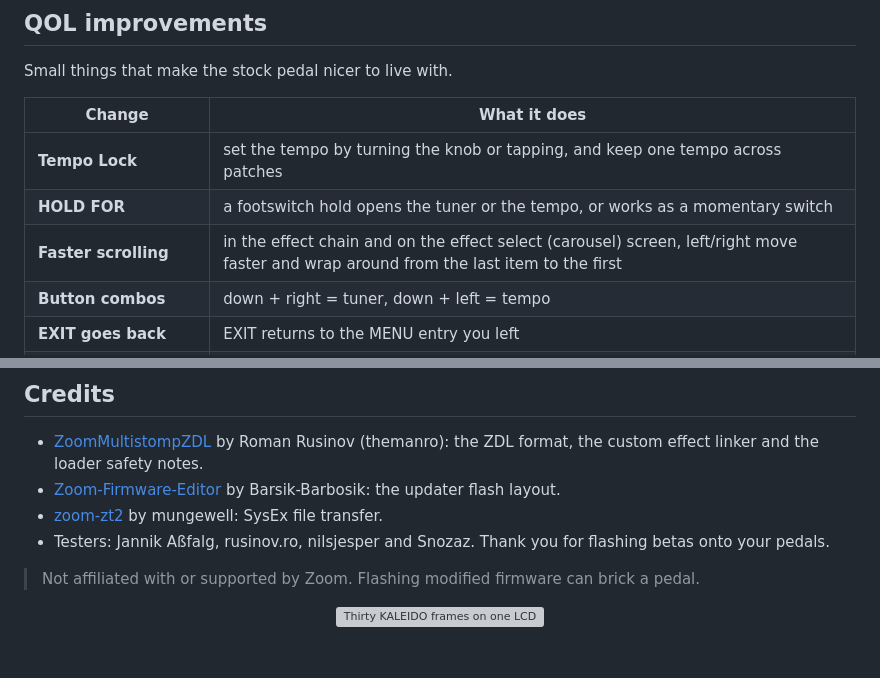
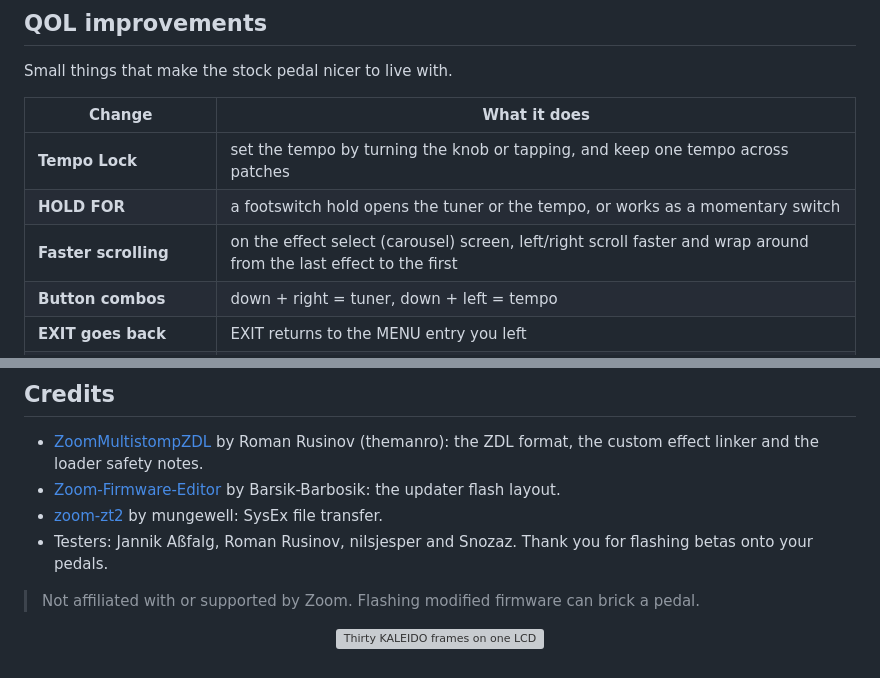
Before and after one commit to matujuice/zoom-ms-midistomp, a Markdown page: README.md, 2 parts joined by grey strips. Rendered like a GitHub page; grey boxes are pictures that could not be loaded.

Commit message:
README: donation links stand out; faster scrolling is the effect select screen; Roman Rusinov
Co-Authored-By: Claude Opus 5.5 <noreply@anthropic.com>

```diff
--- a/README.md
+++ b/README.md
@@ -65,7 +65,7 @@ Small things that make the stock pedal nicer to live with.
 |---|---|
 | **Tempo Lock** | set the tempo by turning the knob or tapping, and keep one tempo across patches |
 | **HOLD FOR** | a footswitch hold opens the tuner or the tempo, or works as a momentary switch |
-| **Faster scrolling** | in the effect chain and on the effect select (carousel) screen, left/right move faster and wrap around from the last item to the first |
+| **Faster scrolling** | on the effect select (carousel) screen, left/right scroll faster and wrap around from the last effect to the first |
 | **Button combos** | down + right = tuner, down + left = tempo |
 | **EXIT goes back** | EXIT returns to the MENU entry you left |
 | **INPUT MONO/STEREO** | tell the pedal which input it has, in SETTINGS |
@@ -171,7 +172,7 @@ the TI C6000 DSP and the same updater layout), so this repo is one codebase with
 - [Zoom-Firmware-Editor](https://github.com/Barsik-Barbosik/Zoom-Firmware-Editor) by Barsik-Barbosik: the updater
   flash layout.
 - [zoom-zt2](https://github.com/mungewell/zoom-zt2) by mungewell: SysEx file transfer.
-- Testers: Jannik Aßfalg, rusinov.ro, nilsjesper and Snozaz. Thank you for flashing betas onto your pedals.
+- Testers: Jannik Aßfalg, Roman Rusinov, nilsjesper and Snozaz. Thank you for flashing betas onto your pedals.
 
 > Not affiliated with or supported by Zoom. Flashing modified firmware can brick a pedal.
 
```
Also changed, not shown: other parts of README.md (+4 -3 lines), docs/user-guide.md (+2 -3 lines).
